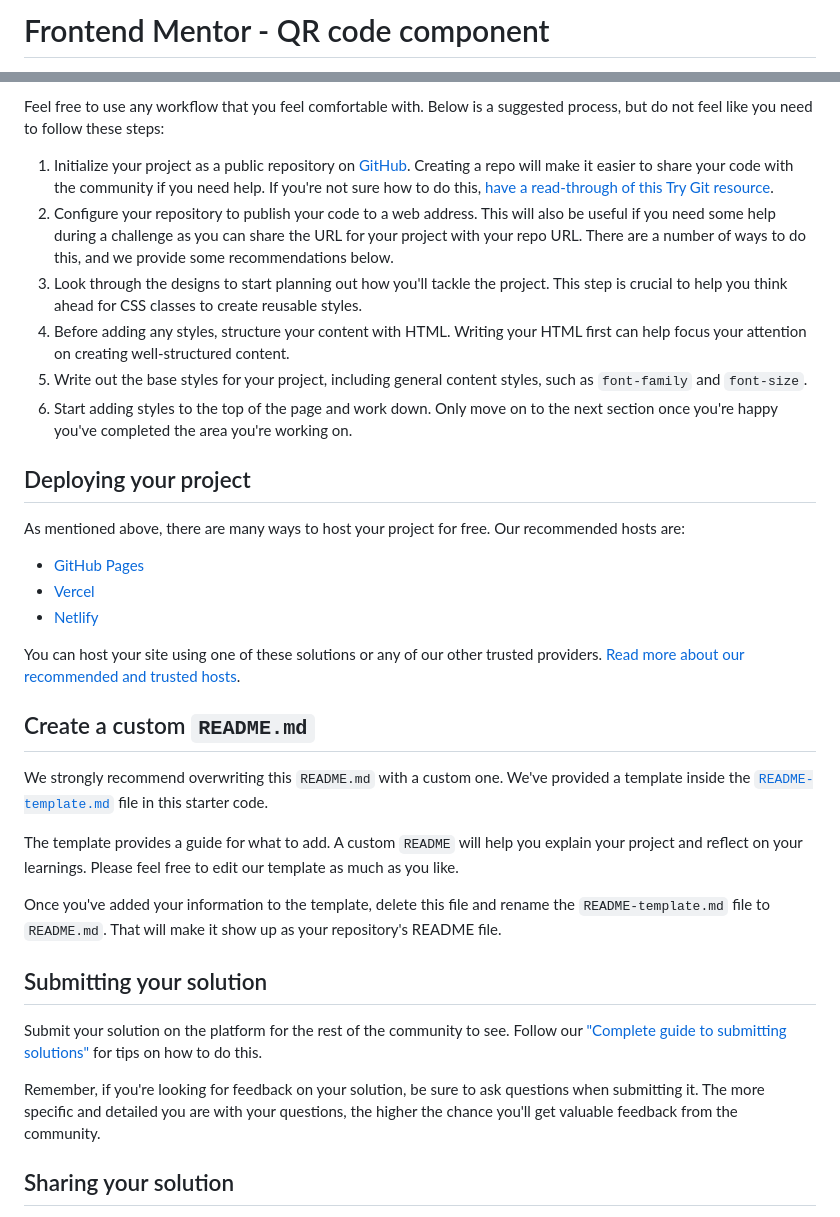
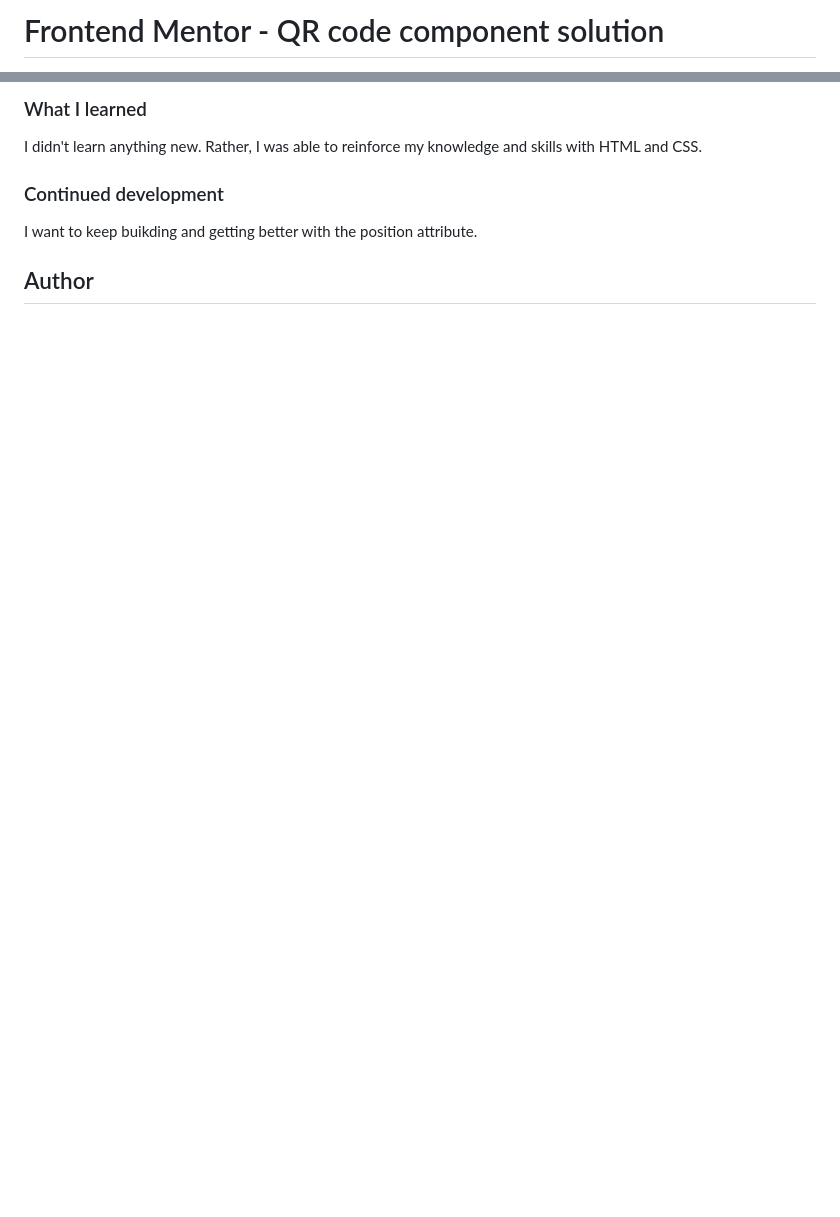
Before and after one commit to PERFEXION17/frontentmentor_qrcode, a Markdown page: README.md, 2 parts joined by grey strips. GitHub-like rendering; blank space fills up the shorter version.

```diff
--- a/README.md
+++ b/README.md
@@ -1,2 +1,2 @@
-# Frontend Mentor - QR code component
+# Frontend Mentor - QR code component solution
 
@@ -34,36 +48,13 @@ There is also a `style-guide.md` file containing the information you'll need, su
 
-Feel free to use any workflow that you feel comfortable with. Below is a suggested process, but do not feel like you need to follow these steps:
+### What I learned
 
-1. Initialize your project as a public repository on [GitHub](https://github.com/). Creating a repo will make it easier to share your code with the community if you need help. If you're not sure how to do this, [have a read-through of this Try Git resource](https://try.github.io/).
-2. Configure your repository to publish your code to a web address. This will also be useful if you need some help during a challenge as you can share the URL for your project with your repo URL. There are a number of ways to do this, and we provide some recommendations below.
-3. Look through the designs to start planning out how you'll tackle the project. This step is crucial to help you think ahead for CSS classes to create reusable styles.
-4. Before adding any styles, structure your content with HTML. Writing your HTML first can help focus your attention on creating well-structured content.
-5. Write out the base styles for your project, including general content styles, such as `font-family` and `font-size`.
-6. Start adding styles to the top of the page and work down. Only move on to the next section once you're happy you've completed the area you're working on.
+I didn't learn anything new. Rather, I was able to reinforce my knowledge and skills with HTML and CSS.
 
-## Deploying your project
 
-As mentioned above, there are many ways to host your project for free. Our recommended hosts are:
+### Continued development
 
-- [GitHub Pages](https://pages.github.com/)
-- [Vercel](https://vercel.com/)
-- [Netlify](https://www.netlify.com/)
+I want to keep buikding and getting better with the position attribute.
 
-You can host your site using one of these solutions or any of our other trusted providers. [Read more about our recommended and trusted hosts](https://medium.com/frontend-mentor/frontend-mentor-trusted-hosting-providers-bf000dfebe).
 
-## Create a custom `README.md`
+## Author
 
-We strongly recommend overwriting this `README.md` with a custom one. We've provided a template inside the [`README-template.md`](./README-template.md) file in this starter code.
-
-The template provides a guide for what to add. A custom `README` will help you explain your project and reflect on your learnings. Please feel free to edit our template as much as you like.
-
-Once you've added your information to the template, delete this file and rename the `README-template.md` file to `README.md`. That will make it show up as your repository's README file.
-
-## Submitting your solution
-
-Submit your solution on the platform for the rest of the community to see. Follow our ["Complete guide to submitting solutions"](https://medium.com/frontend-mentor/a-complete-guide-to-submitting-solutions-on-frontend-mentor-ac6384162248) for tips on how to do this.
-
-Remember, if you're looking for feedback on your solution, be sure to ask questions when submitting it. The more specific and detailed you are with your questions, the higher the chance you'll get valuable feedback from the community.
-
-## Sharing your solution
-
```
Also changed, not shown: other parts of README.md (+32 -37 lines), README-template.md (deleted, +0 -103 lines), style-guide.md (deleted, +0 -31 lines), assets/images/mobile_soln.png (added), assets/images/web_soln.png (added), 1 other file.
